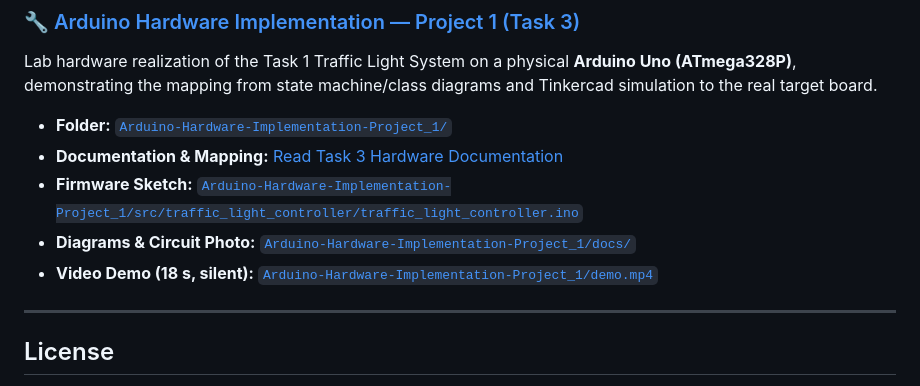
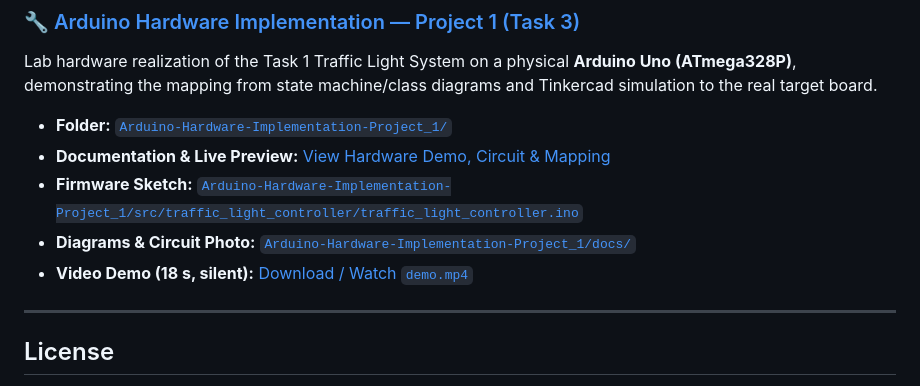
Before and after one commit to Sohan331/RS2_Embreadded, a Markdown page: README.md, the part around the change. Drawn GitHub-style.

```diff
--- a/README.md
+++ b/README.md
@@ -33,10 +33,10 @@ An interactive smart traffic control system featuring an on-demand pedestrian cr
 Lab hardware realization of the Task 1 Traffic Light System on a physical **Arduino Uno (ATmega328P)**, demonstrating the mapping from state machine/class diagrams and Tinkercad simulation to the real target board.
 
 - **Folder:** [`Arduino-Hardware-Implementation-Project_1/`](./Arduino-Hardware-Implementation-Project_1)
-- **Documentation & Mapping:** [Read Task 3 Hardware Documentation](./Arduino-Hardware-Implementation-Project_1/README.md)
+- **Documentation & Live Preview:** [View Hardware Demo, Circuit & Mapping](./Arduino-Hardware-Implementation-Project_1/README.md)
 - **Firmware Sketch:** [`Arduino-Hardware-Implementation-Project_1/src/traffic_light_controller/traffic_light_controller.ino`](./Arduino-Hardware-Implementation-Project_1/src/traffic_light_controller/traffic_light_controller.ino)
 - **Diagrams & Circuit Photo:** [`Arduino-Hardware-Implementation-Project_1/docs/`](./Arduino-Hardware-Implementation-Project_1/docs/)
-- **Video Demo (18 s, silent):** [`Arduino-Hardware-Implementation-Project_1/demo.mp4`](./Arduino-Hardware-Implementation-Project_1/demo.mp4)
+- **Video Demo (18 s, silent):** [Download / Watch `demo.mp4`](https://raw.githubusercontent.com/Sohan331/RS2_Embreadded/main/Arduino-Hardware-Implementation-Project_1/demo.mp4)
 
 ---
 
```
Also changed, not shown: Arduino-Hardware-Implementation-Project_1/README.md (+27 -7 lines), Arduino-Hardware-Implementation-Project_1/docs/Arduino Implementation_Circuit .jpeg (deleted), Arduino-Hardware-Implementation-Project_1/docs/hardware_circuit.jpg (added), 2 other files.
